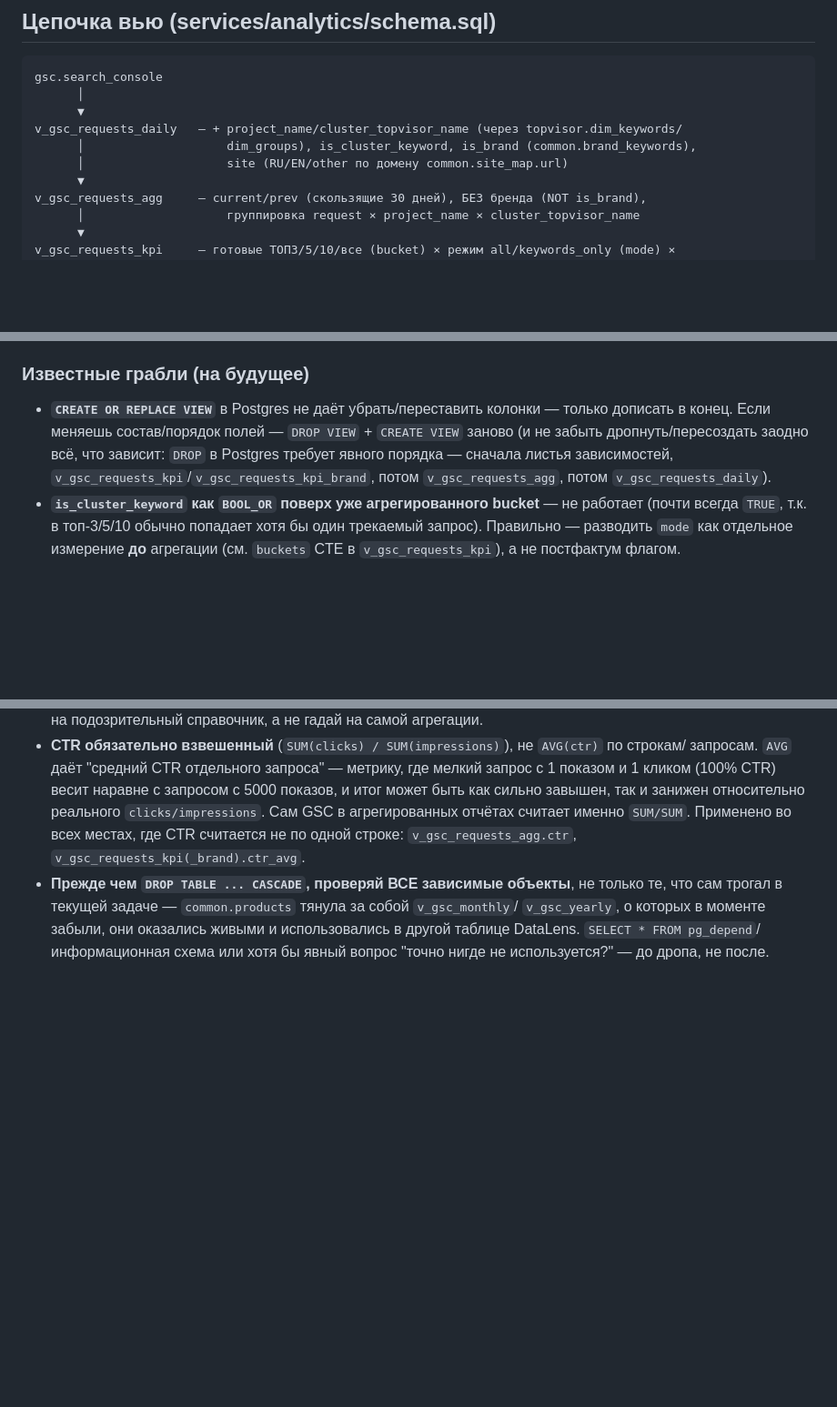
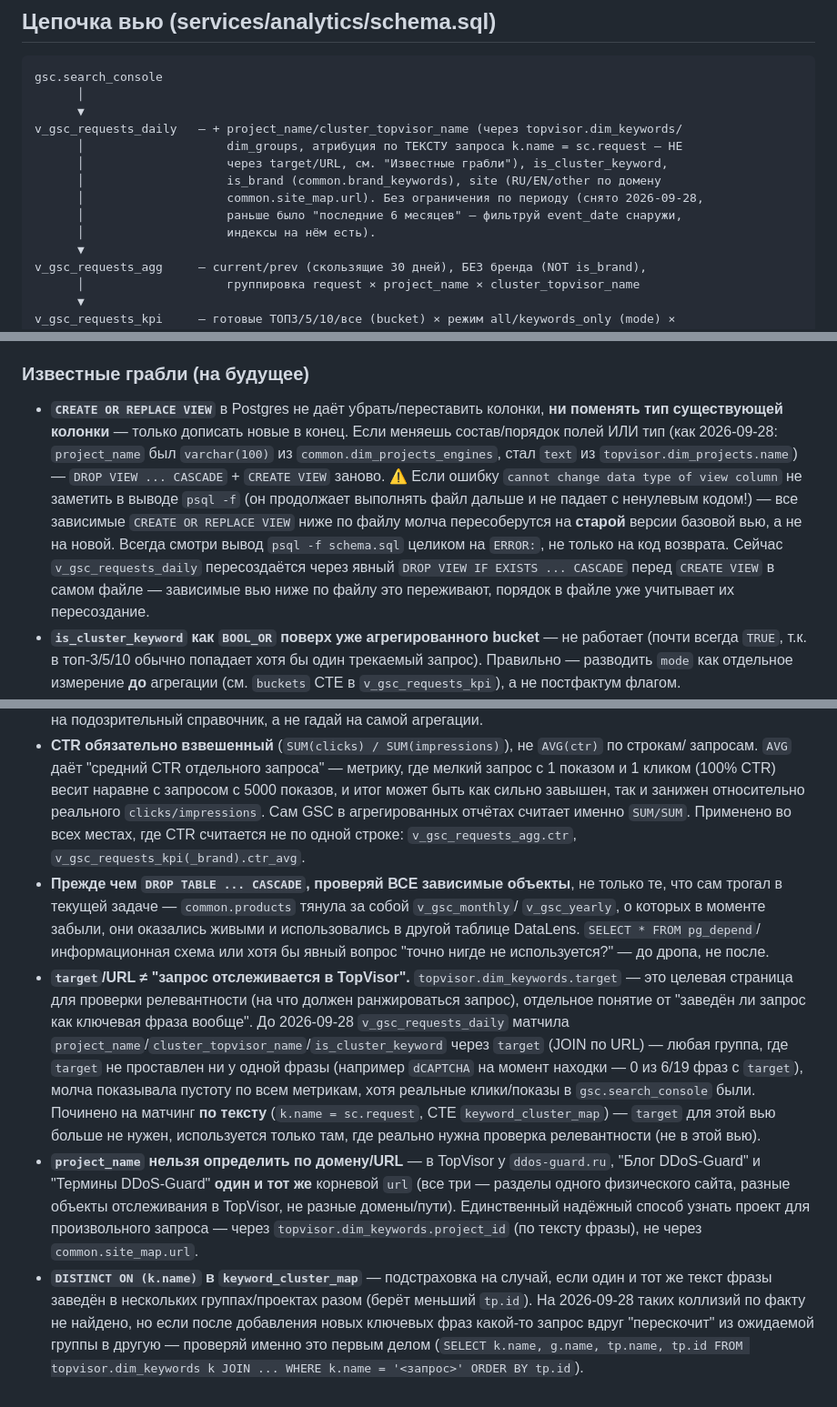
Before and after one commit to ToriHever/api-automation, a Markdown page: services/analytics/gsc-datalens-dashboards.md, 3 parts joined by grey strips. Shown at 91% size. Drawn GitHub-style; blank space fills up the shorter version.

Commit message:
Document v_gsc_requests_daily attribution fix and view-type-change gotcha
Records today's investigation: target-based attribution silently dropped
groups without a target (dCAPTCHA), project can't be inferred from
URL/domain (Блог/Термины share ddos-guard.ru's url), and CREATE OR REPLACE
VIEW errors on column type changes without failing the psql -f run, which
left dependent views rebuilt against the stale base view.

Co-Authored-By: Claude Sonnet 5 <noreply@anthropic.com>

```diff
--- a/services/analytics/gsc-datalens-dashboards.md
+++ b/services/analytics/gsc-datalens-dashboards.md
@@ -24,8 +24,12 @@ gsc.search_console
       │
       ▼
 v_gsc_requests_daily   — + project_name/cluster_topvisor_name (через topvisor.dim_keywords/
-      │                    dim_groups), is_cluster_keyword, is_brand (common.brand_keywords),
-      │                    site (RU/EN/other по домену common.site_map.url)
+      │                    dim_groups, атрибуция по ТЕКСТУ запроса k.name = sc.request — НЕ
+      │                    через target/URL, см. "Известные грабли"), is_cluster_keyword,
+      │                    is_brand (common.brand_keywords), site (RU/EN/other по домену
+      │                    common.site_map.url). Без ограничения по периоду (снято 2026-09-28,
+      │                    раньше было "последние 6 месяцев" — фильтруй event_date снаружи,
+      │                    индексы на нём есть).
       ▼
 v_gsc_requests_agg     — current/prev (скользящие 30 дней), БЕЗ бренда (NOT is_brand),
       │                    группировка request × project_name × cluster_topvisor_name
@@ -254,11 +258,17 @@ Invalid comparison with NULL`.
 
 ### Известные грабли (на будущее)
 
-- **`CREATE OR REPLACE VIEW`** в Postgres не даёт убрать/переставить колонки — только дописать
-  в конец. Если меняешь состав/порядок полей — `DROP VIEW` + `CREATE VIEW` заново (и не забыть
-  дропнуть/пересоздать заодно всё, что зависит: `DROP` в Postgres требует явного порядка —
-  сначала листья зависимостей, `v_gsc_requests_kpi`/`v_gsc_requests_kpi_brand`, потом
-  `v_gsc_requests_agg`, потом `v_gsc_requests_daily`).
+- **`CREATE OR REPLACE VIEW`** в Postgres не даёт убрать/переставить колонки, **ни поменять тип
+  существующей колонки** — только дописать новые в конец. Если меняешь состав/порядок полей ИЛИ
+  тип (как 2026-09-28: `project_name` был `varchar(100)` из `common.dim_projects_engines`, стал
+  `text` из `topvisor.dim_projects.name`) — `DROP VIEW ... CASCADE` + `CREATE VIEW` заново.
+  ⚠️ Если ошибку `cannot change data type of view column` не заметить в выводе `psql -f` (он
+  продолжает выполнять файл дальше и не падает с ненулевым кодом!) — все зависимые `CREATE OR
+  REPLACE VIEW` ниже по файлу молча пересоберутся на **старой** версии базовой вью, а не на
+  новой. Всегда смотри вывод `psql -f schema.sql` целиком на `ERROR:`, не только на код возврата.
+  Сейчас `v_gsc_requests_daily` пересоздаётся через явный `DROP VIEW IF EXISTS ... CASCADE` перед
+  `CREATE VIEW` в самом файле — зависимые вью ниже по файлу это переживают, порядок в файле уже
+  учитывает их пересоздание.
 - **`is_cluster_keyword` как `BOOL_OR` поверх уже агрегированного bucket** — не работает
   (почти всегда `TRUE`, т.к. в топ-3/5/10 обычно попадает хотя бы один трекаемый запрос).
   Правильно — разводить `mode` как отдельное измерение **до** агрегации (см. `buckets` CTE
@@ -283,3 +293,23 @@ Invalid comparison with NULL`.
   `v_gsc_yearly`, о которых в моменте забыли, они оказались живыми и использовались в другой
   таблице DataLens. `SELECT * FROM pg_depend`/информационная схема или хотя бы явный вопрос
   "точно нигде не используется?" — до дропа, не после.
+- **`target`/URL ≠ "запрос отслеживается в TopVisor".** `topvisor.dim_keywords.target` — это
+  целевая страница для проверки релевантности (на что должен ранжироваться запрос), отдельное
+  понятие от "заведён ли запрос как ключевая фраза вообще". До 2026-09-28 `v_gsc_requests_daily`
+  матчила `project_name`/`cluster_topvisor_name`/`is_cluster_keyword` через `target` (JOIN по
+  URL) — любая группа, где `target` не проставлен ни у одной фразы (например `dCAPTCHA` на
+  момент находки — 0 из 6/19 фраз с `target`), молча показывала пустоту по всем метрикам, хотя
+  реальные клики/показы в `gsc.search_console` были. Починено на матчинг **по тексту**
+  (`k.name = sc.request`, CTE `keyword_cluster_map`) — `target` для этой вью больше не нужен,
+  используется только там, где реально нужна проверка релевантности (не в этой вью).
+- **`project_name` нельзя определить по домену/URL** — в TopVisor у `ddos-guard.ru`, "Блог
+  DDoS-Guard" и "Термины DDoS-Guard" **один и тот же** корневой `url` (все три — разделы одного
+  физического сайта, разные объекты отслеживания в TopVisor, не разные домены/пути). Единственный
+  надёжный способ узнать проект для произвольного запроса — через `topvisor.dim_keywords.project_id`
+  (по тексту фразы), не через `common.site_map.url`.
+- **`DISTINCT ON (k.name)` в `keyword_cluster_map`** — подстраховка на случай, если один и тот
+  же текст фразы заведён в нескольких группах/проектах разом (берёт меньший `tp.id`). На
+  2026-09-28 таких коллизий по факту не найдено, но если после добавления новых ключевых фраз
+  какой-то запрос вдруг "перескочит" из ожидаемой группы в другую — проверяй именно это первым
+  делом (`SELECT k.name, g.name, tp.name, tp.id FROM topvisor.dim_keywords k JOIN ... WHERE
+  k.name = '<запрос>' ORDER BY tp.id`).
```
